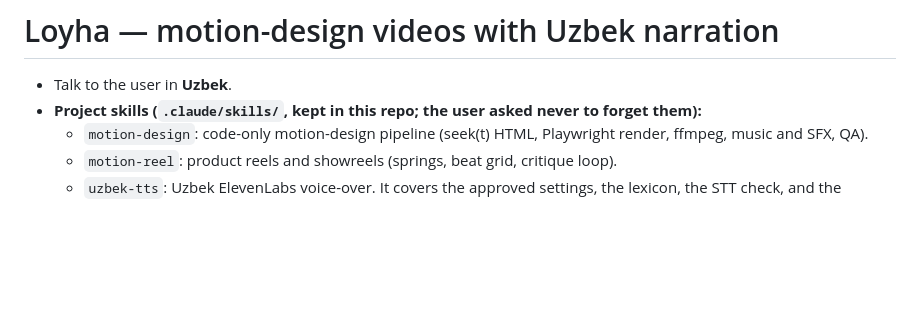
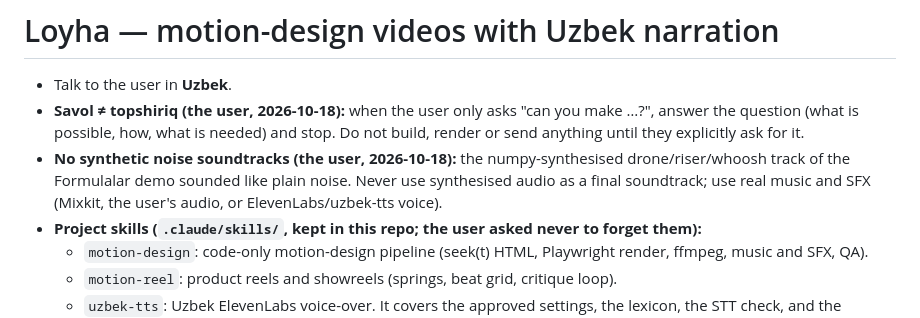
Before and after one commit to ula0740-ux/Loyha-, a Markdown page: CLAUDE.md, the part around the change. GitHub-like rendering; blank space fills up the shorter version.

Commit message:
Qoidalar: savolga faqat javob (so'ralmasa video yasalmaydi); sintez shovqin saundtrek taqiqlandi
Co-Authored-By: Claude Opus 5.5 <noreply@anthropic.com>
Claude-Session: https://claude.ai/code/session_01JzphDvnrgw9hmrmrTMBGxT

```diff
--- a/CLAUDE.md
+++ b/CLAUDE.md
@@ -1,6 +1,8 @@
 # Loyha — motion-design videos with Uzbek narration
 
 - Talk to the user in **Uzbek**.
+- **Savol ≠ topshiriq (the user, 2026-10-18):** when the user only asks "can you make …?", answer the question (what is possible, how, what is needed) and stop. Do not build, render or send anything until they explicitly ask for it.
+- **No synthetic noise soundtracks (the user, 2026-10-18):** the numpy-synthesised drone/riser/whoosh track of the Formulalar demo sounded like plain noise. Never use synthesised audio as a final soundtrack; use real music and SFX (Mixkit, the user's audio, or ElevenLabs/uzbek-tts voice).
 - **Project skills (`.claude/skills/`, kept in this repo; the user asked never to forget them):**
   - `motion-design`: code-only motion-design pipeline (seek(t) HTML, Playwright render, ffmpeg, music and SFX, QA).
   - `motion-reel`: product reels and showreels (springs, beat grid, critique loop).
```
Also changed, not shown: 1 other file.
